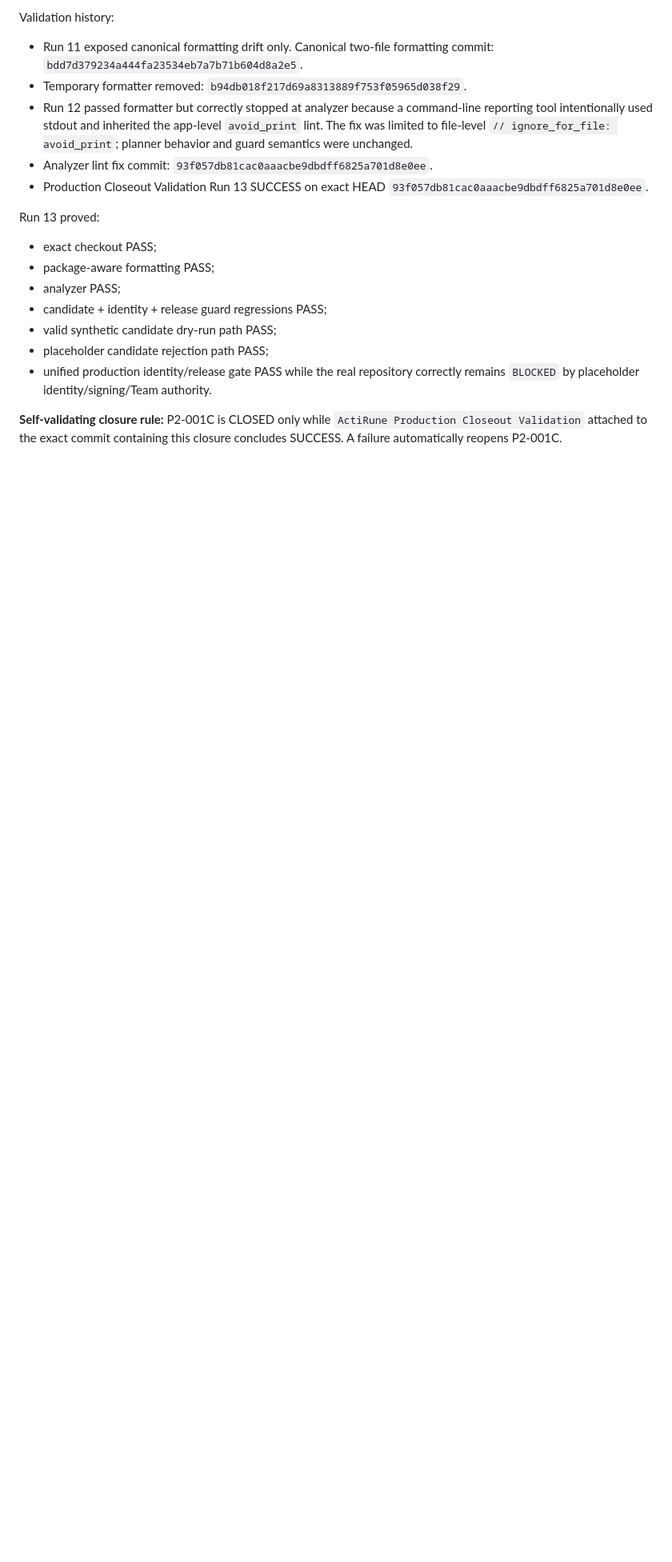
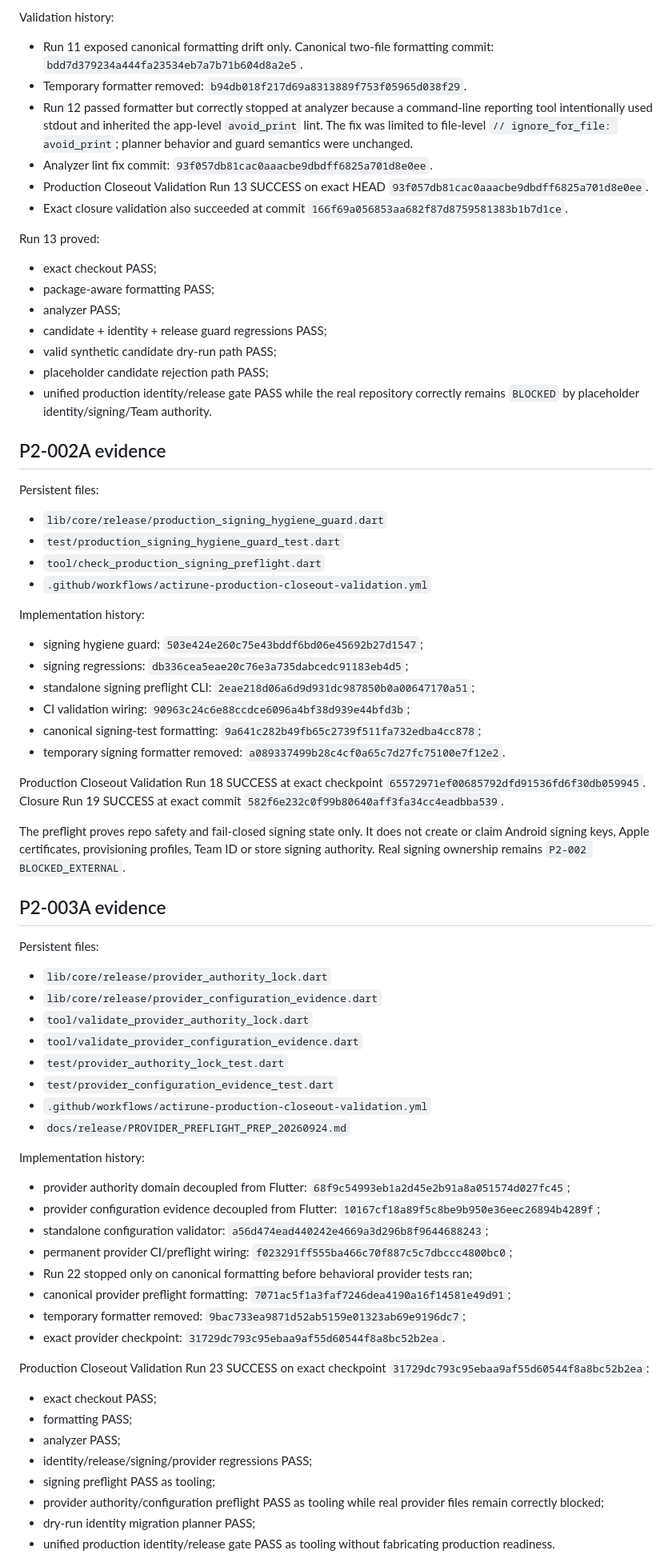
Before and after one commit to murat8585/ActiRune, a Markdown page: PRODUCTION_CLOSEOUT.md, the part around one of its changes. Shown at 80% size. GitHub-like rendering; blank space fills up the shorter version.

Commit message:
Record signing and provider preflight closures

```diff
--- a/PRODUCTION_CLOSEOUT.md
+++ b/PRODUCTION_CLOSEOUT.md
@@ -126,6 +128,7 @@ Validation history:
 - Run 12 passed formatter but correctly stopped at analyzer because a command-line reporting tool intentionally used stdout and inherited the app-level `avoid_print` lint. The fix was limited to file-level `// ignore_for_file: avoid_print`; planner behavior and guard semantics were unchanged.
 - Analyzer lint fix commit: `93f057db81cac0aaacbe9dbdff6825a701d8e0ee`.
 - Production Closeout Validation Run 13 SUCCESS on exact HEAD `93f057db81cac0aaacbe9dbdff6825a701d8e0ee`.
+- Exact closure validation also succeeded at commit `166f69a056853aa682f87d8759581383b1b7d1ce`.
 
 Run 13 proved:
 - exact checkout PASS;
@@ -136,4 +139,56 @@ Run 13 proved:
 - placeholder candidate rejection path PASS;
 - unified production identity/release gate PASS while the real repository correctly remains `BLOCKED` by placeholder identity/signing/Team authority.
 
-**Self-validating closure rule:** P2-001C is CLOSED only while `ActiRune Production Closeout Validation` attached to the exact commit containing this closure concludes SUCCESS. A failure automatically reopens P2-001C.
+## P2-002A evidence
+
+Persistent files:
+- `lib/core/release/production_signing_hygiene_guard.dart`
+- `test/production_signing_hygiene_guard_test.dart`
+- `tool/check_production_signing_preflight.dart`
+- `.github/workflows/actirune-production-closeout-validation.yml`
+
+Implementation history:
+- signing hygiene guard: `503e424e260c75e43bddf6bd06e45692b27d1547`;
+- signing regressions: `db336cea5eae20c76e3a735dabcedc91183eb4d5`;
+- standalone signing preflight CLI: `2eae218d06a6d9d931dc987850b0a00647170a51`;
+- CI validation wiring: `90963c24c6e88ccdce6096a4bf38d939e44bfd3b`;
+- canonical signing-test formatting: `9a641c282b49fb65c2739f511fa732edba4cc878`;
+- temporary signing formatter removed: `a089337499b28c4cf0a65c7d27fc75100e7f12e2`.
+
+Production Closeout Validation Run 18 SUCCESS at exact checkpoint `65572971ef00685792dfd91536fd6f30db059945`.
+Closure Run 19 SUCCESS at exact commit `582f6e232c0f99b80640aff3fa34cc4eadbba539`.
+
+The preflight proves repo safety and fail-closed signing state only. It does not create or claim Android signing keys, Apple certificates, provisioning profiles, Team ID or store signing authority. Real signing ownership remains `P2-002 BLOCKED_EXTERNAL`.
+
+## P2-003A evidence
+
+Persistent files:
+- `lib/core/release/provider_authority_lock.dart`
+- `lib/core/release/provider_configuration_evidence.dart`
+- `tool/validate_provider_authority_lock.dart`
+- `tool/validate_provider_configuration_evidence.dart`
+- `test/provider_authority_lock_test.dart`
+- `test/provider_configuration_evidence_test.dart`
+- `.github/workflows/actirune-production-closeout-validation.yml`
+- `docs/release/PROVIDER_PREFLIGHT_PREP_20260924.md`
+
+Implementation history:
+- provider authority domain decoupled from Flutter: `68f9c54993eb1a2d45e2b91a8a051574d027fc45`;
+- provider configuration evidence decoupled from Flutter: `10167cf18a89f5c8be9b950e36eec26894b4289f`;
+- standalone configuration validator: `a56d474ead440242e4669a3d296b8f9644688243`;
+- permanent provider CI/preflight wiring: `f023291ff555ba466c70f887c5c7dbccc4800bc0`;
+- Run 22 stopped only on canonical formatting before behavioral provider tests ran;
+- canonical provider preflight formatting: `7071ac5f1a3faf7246dea4190a16f14581e49d91`;
+- temporary formatter removed: `9bac733ea9871d52ab5159e01323ab69e9196dc7`;
+- exact provider checkpoint: `31729dc793c95ebaa9af55d60544f8a8bc52b2ea`.
+
+Production Closeout Validation Run 23 SUCCESS on exact checkpoint `31729dc793c95ebaa9af55d60544f8a8bc52b2ea`:
+- exact checkout PASS;
+- formatting PASS;
+- analyzer PASS;
+- identity/release/signing/provider regressions PASS;
+- signing preflight PASS as tooling;
+- provider authority/configuration preflight PASS as tooling while real provider files remain correctly blocked;
+- dry-run identity migration planner PASS;
+- unified production identity/release gate PASS as tooling without fabricating production readiness.
+
```
Also changed, not shown: other parts of PRODUCTION_CLOSEOUT.md (+6 -3 lines).
